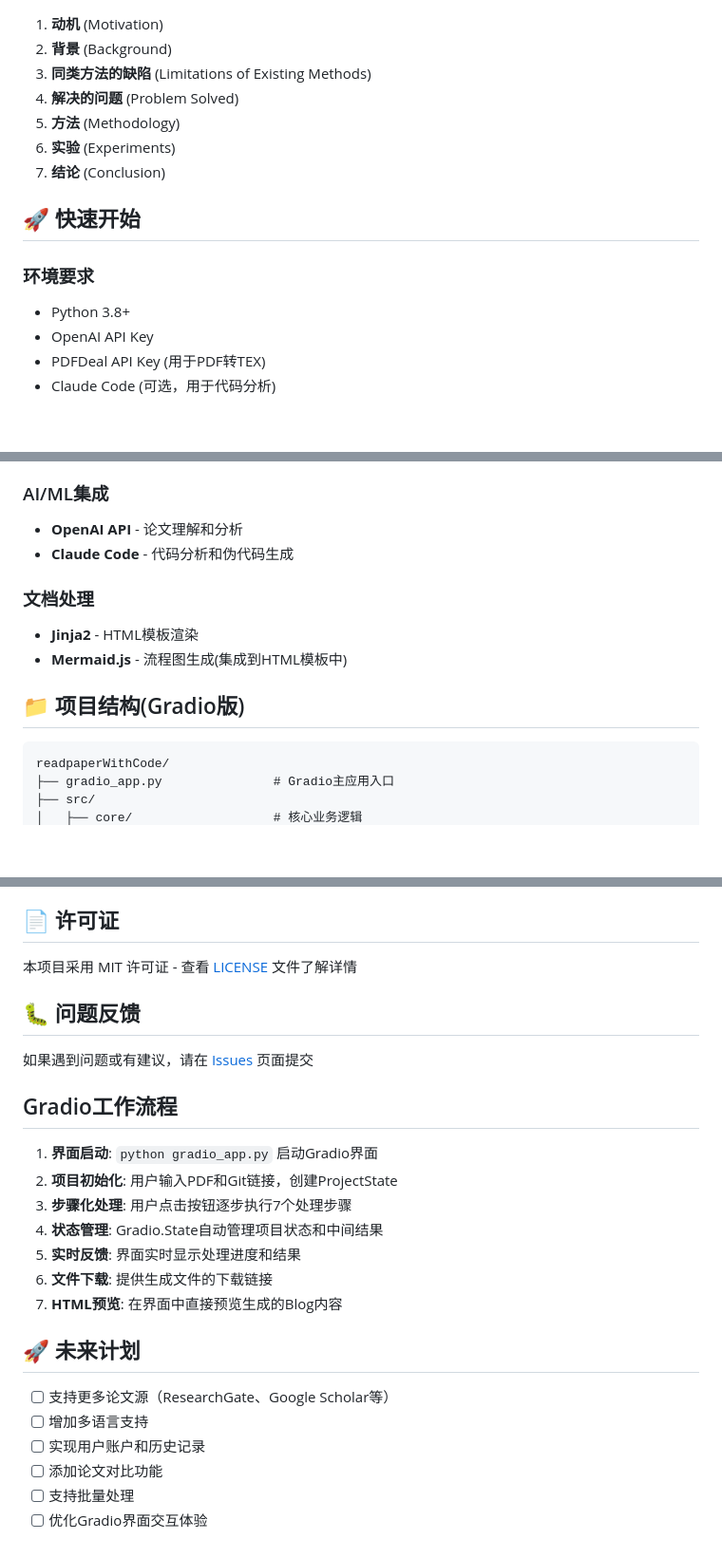
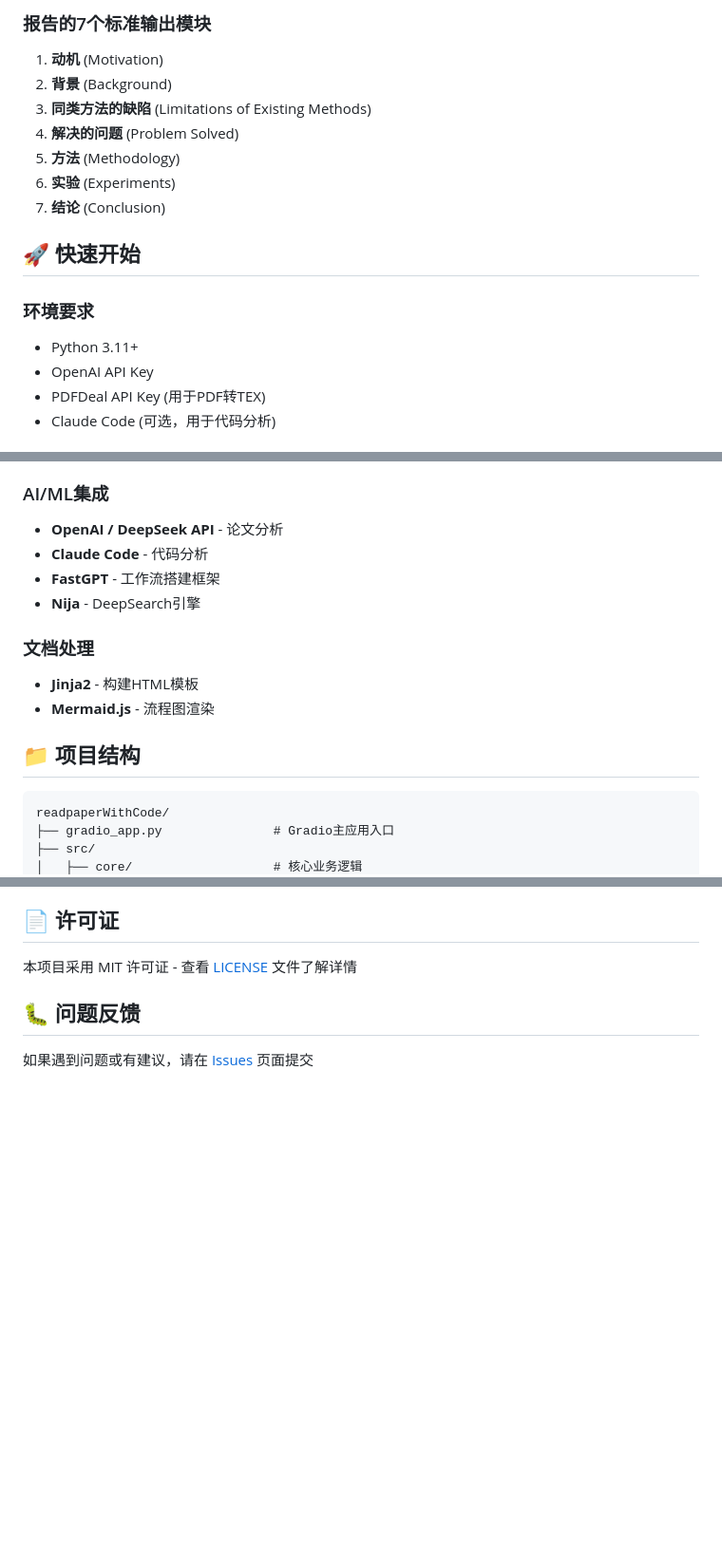
Before and after one commit to kabirz/FastPaperRead, a Markdown page: README.md, 3 parts joined by grey strips. Shown: that part at 95% size. Drawn GitHub-style; blank space fills up the shorter version.

````diff
--- a/README.md
+++ b/README.md
@@ -38,3 +53,4 @@
+### 报告的7个标准输出模块
 1. **动机** (Motivation)
 2. **背景** (Background)
 3. **同类方法的缺陷** (Limitations of Existing Methods)
@@ -46,7 +62,7 @@
 ## 🚀 快速开始
 
 ### 环境要求
-- Python 3.8+
+- Python 3.11+
 - OpenAI API Key
 - PDFDeal API Key (用于PDF转TEX)
 - Claude Code (可选，用于代码分析)
@@ -138,13 +165,15 @@ python gradio_app.py
 
 ### AI/ML集成
-- **OpenAI API** - 论文理解和分析
-- **Claude Code** - 代码分析和伪代码生成
+- **OpenAI / DeepSeek API** - 论文分析
+- **Claude Code** - 代码分析
+- **FastGPT** - 工作流搭建框架
+- **Nija** - DeepSearch引擎
 
 ### 文档处理
-- **Jinja2** - HTML模板渲染
-- **Mermaid.js** - 流程图生成(集成到HTML模板中)
+- **Jinja2** - 构建HTML模板
+- **Mermaid.js** - 流程图渲染
 
-## 📁 项目结构(Gradio版)
+## 📁 项目结构
 
 ```
 readpaperWithCode/
@@ -202,22 +231,3 @@ readpaperWithCode/
 ## 🐛 问题反馈
 
 如果遇到问题或有建议，请在 [Issues](../../issues) 页面提交
-
-## Gradio工作流程
-
-1. **界面启动**: `python gradio_app.py` 启动Gradio界面
-2. **项目初始化**: 用户输入PDF和Git链接，创建ProjectState
-3. **步骤化处理**: 用户点击按钮逐步执行7个处理步骤
-4. **状态管理**: Gradio.State自动管理项目状态和中间结果
-5. **实时反馈**: 界面实时显示处理进度和结果
-6. **文件下载**: 提供生成文件的下载链接
-7. **HTML预览**: 在界面中直接预览生成的Blog内容
-
-## 🚀 未来计划
-
-- [ ] 支持更多论文源（ResearchGate、Google Scholar等）
-- [ ] 增加多语言支持
-- [ ] 实现用户账户和历史记录
-- [ ] 添加论文对比功能
-- [ ] 支持批量处理
-- [ ] 优化Gradio界面交互体验
````
Also changed, not shown: other parts of README.md (+71 -45 lines), Assets/imgs/main_framework.png (added), Assets/imgs/基于DeepResearch的论文解说器.png (added), Assets/imgs/基于模板的强可读性渲染器.png (added), Assets/imgs/基于论文索引的项目深度理解器.png (added), Assets/imgs/针对论文的深度搜索器.png (added).
